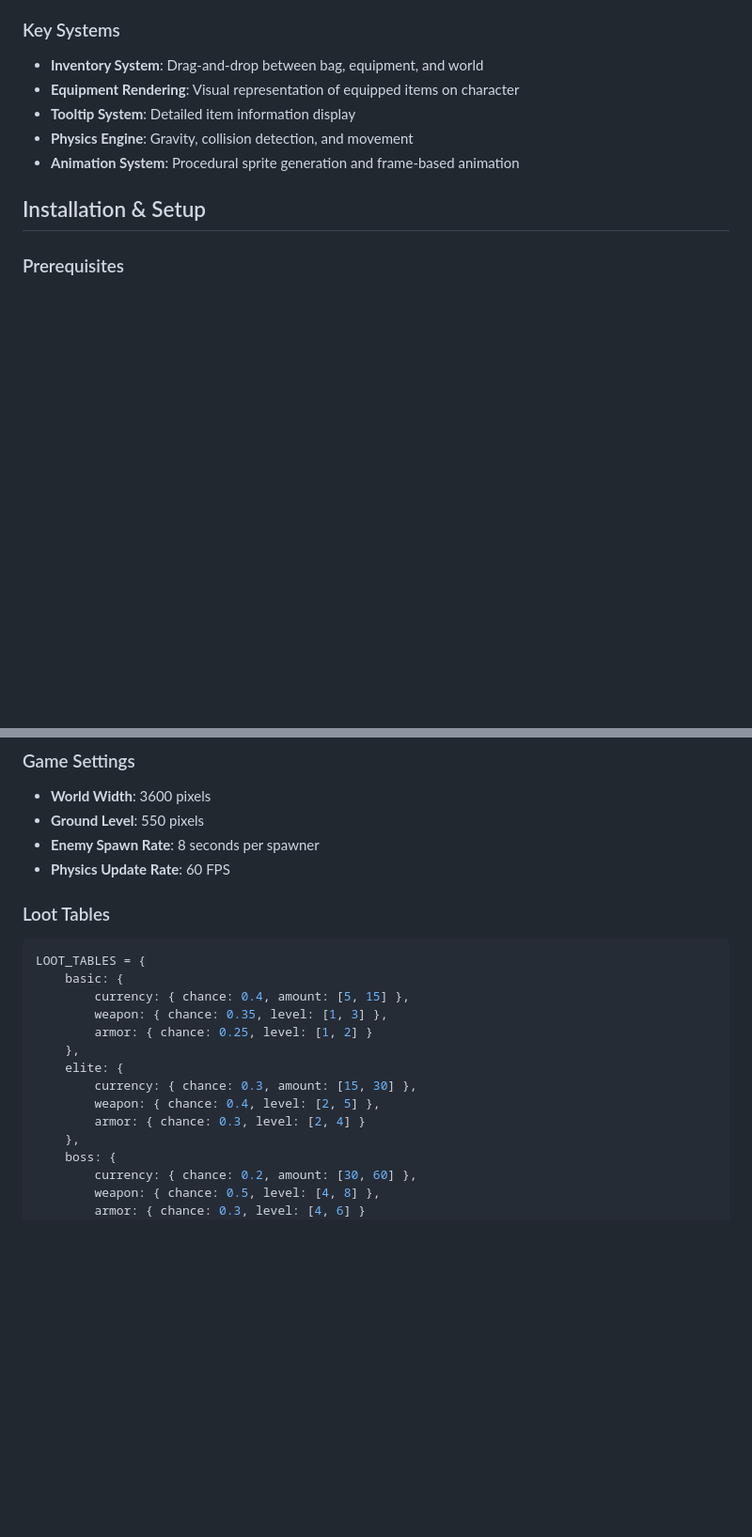
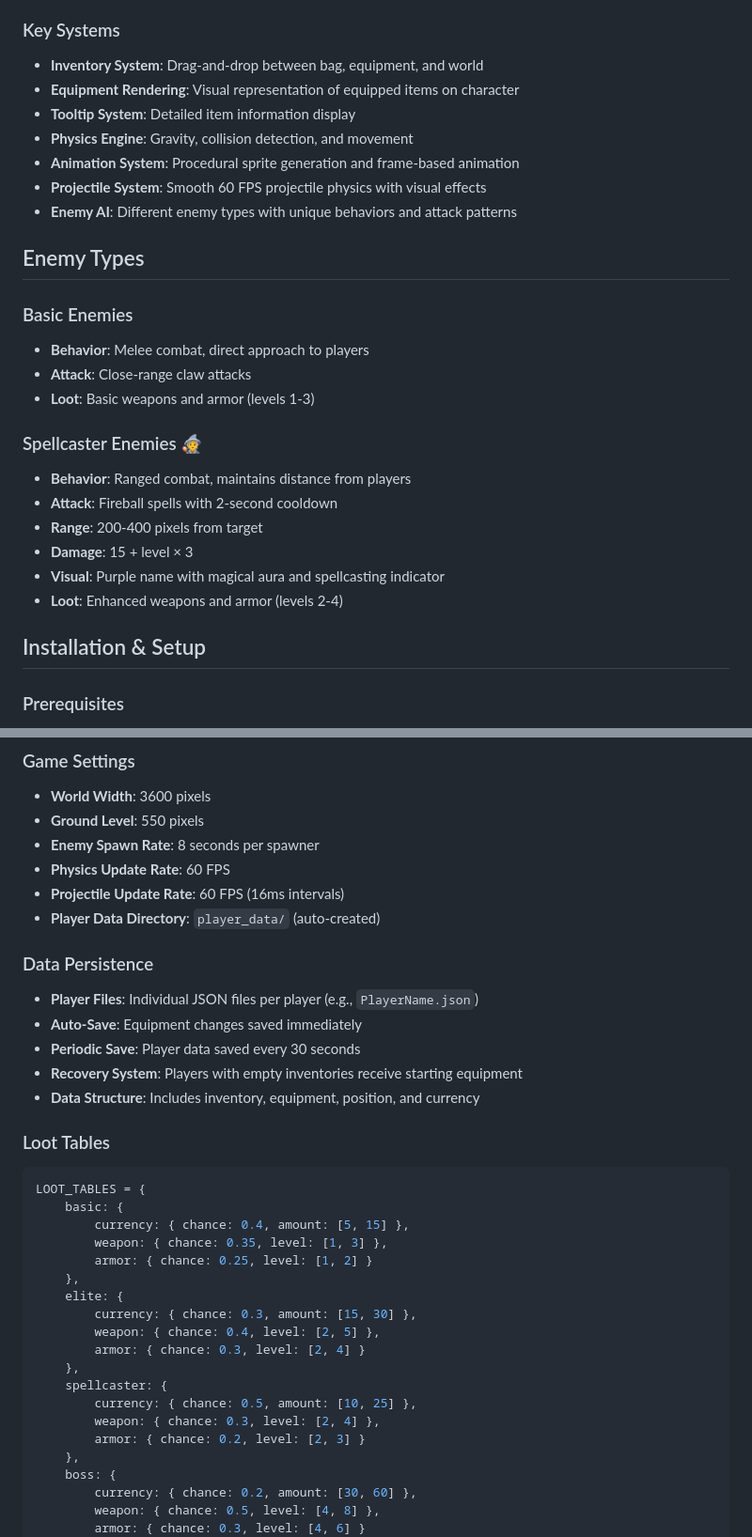
Before and after one commit to Thwargle/BrowseronsCall, a Markdown page: README.md, 2 parts joined by grey strips. Shown: that part at 94% size. GitHub-like rendering; blank space fills up the shorter version.

````diff
--- a/README.md
+++ b/README.md
@@ -47,6 +53,23 @@ A comprehensive multiplayer 2D RPG game built with Node.js, WebSockets, and HTML
 - **Tooltip System**: Detailed item information display
 - **Physics Engine**: Gravity, collision detection, and movement
 - **Animation System**: Procedural sprite generation and frame-based animation
+- **Projectile System**: Smooth 60 FPS projectile physics with visual effects
+- **Enemy AI**: Different enemy types with unique behaviors and attack patterns
+
+## Enemy Types
+
+### Basic Enemies
+- **Behavior**: Melee combat, direct approach to players
+- **Attack**: Close-range claw attacks
+- **Loot**: Basic weapons and armor (levels 1-3)
+
+### Spellcaster Enemies 🧙
+- **Behavior**: Ranged combat, maintains distance from players
+- **Attack**: Fireball spells with 2-second cooldown
+- **Range**: 200-400 pixels from target
+- **Damage**: 15 + level × 3
+- **Visual**: Purple name with magical aura and spellcasting indicator
+- **Loot**: Enhanced weapons and armor (levels 2-4)
 
 ## Installation & Setup
 
@@ -132,6 +155,15 @@ Share the ngrok URL with other players.
 - **Ground Level**: 550 pixels
 - **Enemy Spawn Rate**: 8 seconds per spawner
 - **Physics Update Rate**: 60 FPS
+- **Projectile Update Rate**: 60 FPS (16ms intervals)
+- **Player Data Directory**: `player_data/` (auto-created)
+
+### Data Persistence
+- **Player Files**: Individual JSON files per player (e.g., `PlayerName.json`)
+- **Auto-Save**: Equipment changes saved immediately
+- **Periodic Save**: Player data saved every 30 seconds
+- **Recovery System**: Players with empty inventories receive starting equipment
+- **Data Structure**: Includes inventory, equipment, position, and currency
 
 ### Loot Tables
 ```javascript
@@ -145,6 +177,11 @@ LOOT_TABLES = {
         currency: { chance: 0.3, amount: [15, 30] },
         weapon: { chance: 0.4, level: [2, 5] },
         armor: { chance: 0.3, level: [2, 4] }
+    },
+    spellcaster: {
+        currency: { chance: 0.5, amount: [10, 25] },
+        weapon: { chance: 0.3, level: [2, 4] },
+        armor: { chance: 0.2, level: [2, 3] }
     },
     boss: {
         currency: { chance: 0.2, amount: [30, 60] },
````
Also changed, not shown: other parts of README.md (+38 -4 lines).
